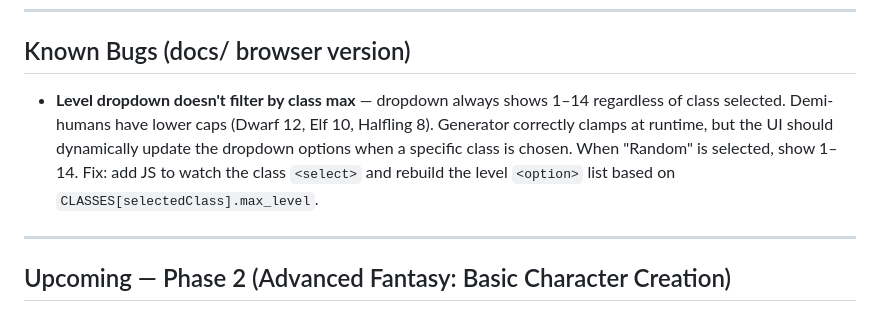
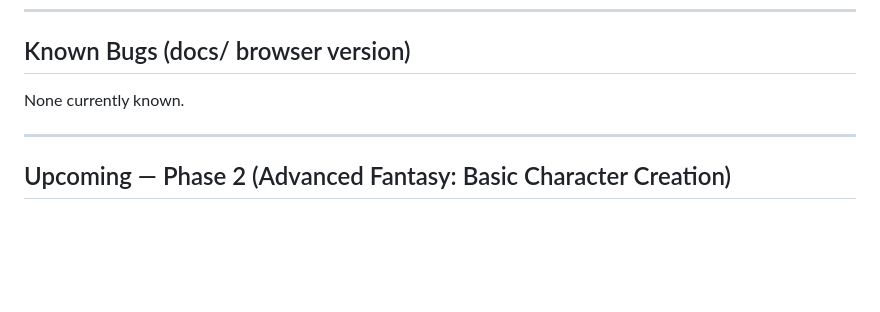
Before and after one commit to ColHoraceGentleman/ose-character-creator, a Markdown page: DEVLOG.md, the part around the change. Drawn GitHub-style; blank space fills up the shorter version.

Commit message:
docs: close stale level dropdown bug — already fixed in 1f622b7

```diff
--- a/DEVLOG.md
+++ b/DEVLOG.md
@@ -369,7 +369,7 @@ When picking up this project, always work in `docs/`.
 
 ## Known Bugs (docs/ browser version)
 
-- **Level dropdown doesn't filter by class max** — dropdown always shows 1–14 regardless of class selected. Demi-humans have lower caps (Dwarf 12, Elf 10, Halfling 8). Generator correctly clamps at runtime, but the UI should dynamically update the dropdown options when a specific class is chosen. When "Random" is selected, show 1–14. Fix: add JS to watch the class `<select>` and rebuild the level `<option>` list based on `CLASSES[selectedClass].max_level`.
+None currently known.
 
 ---
 
```
